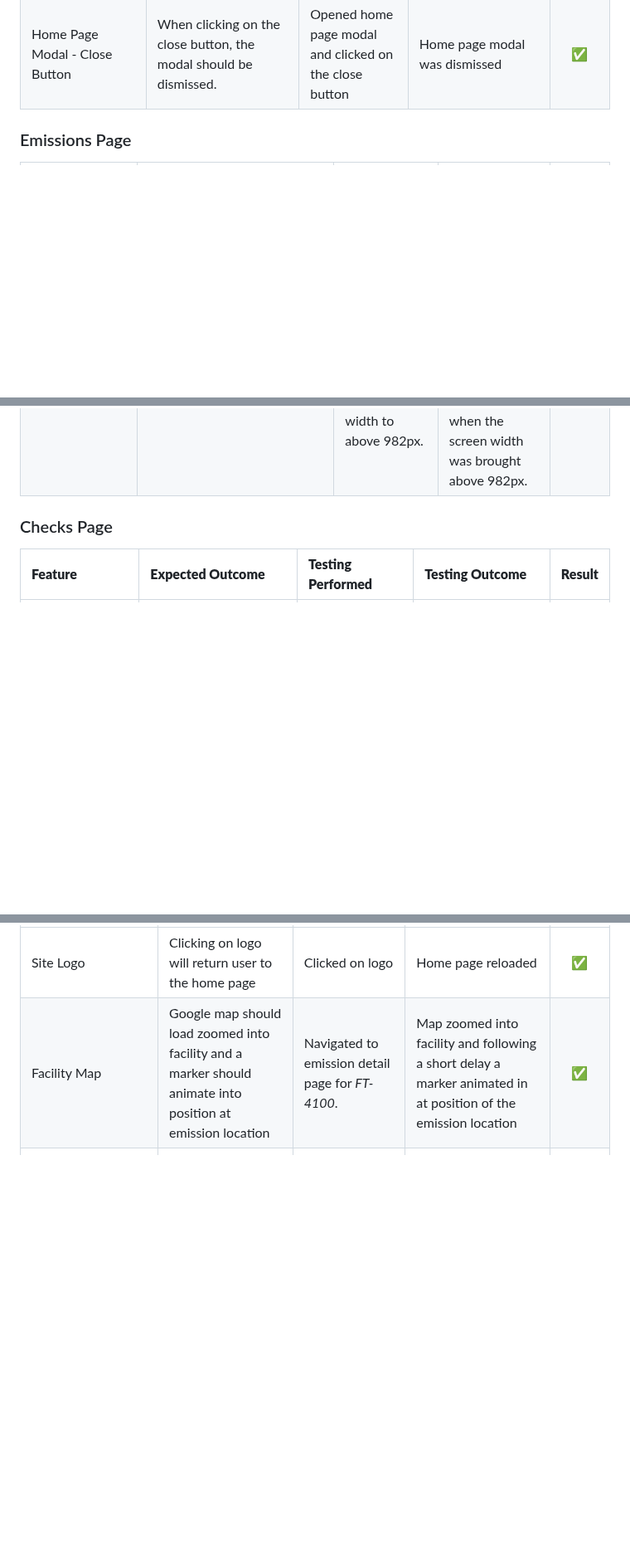
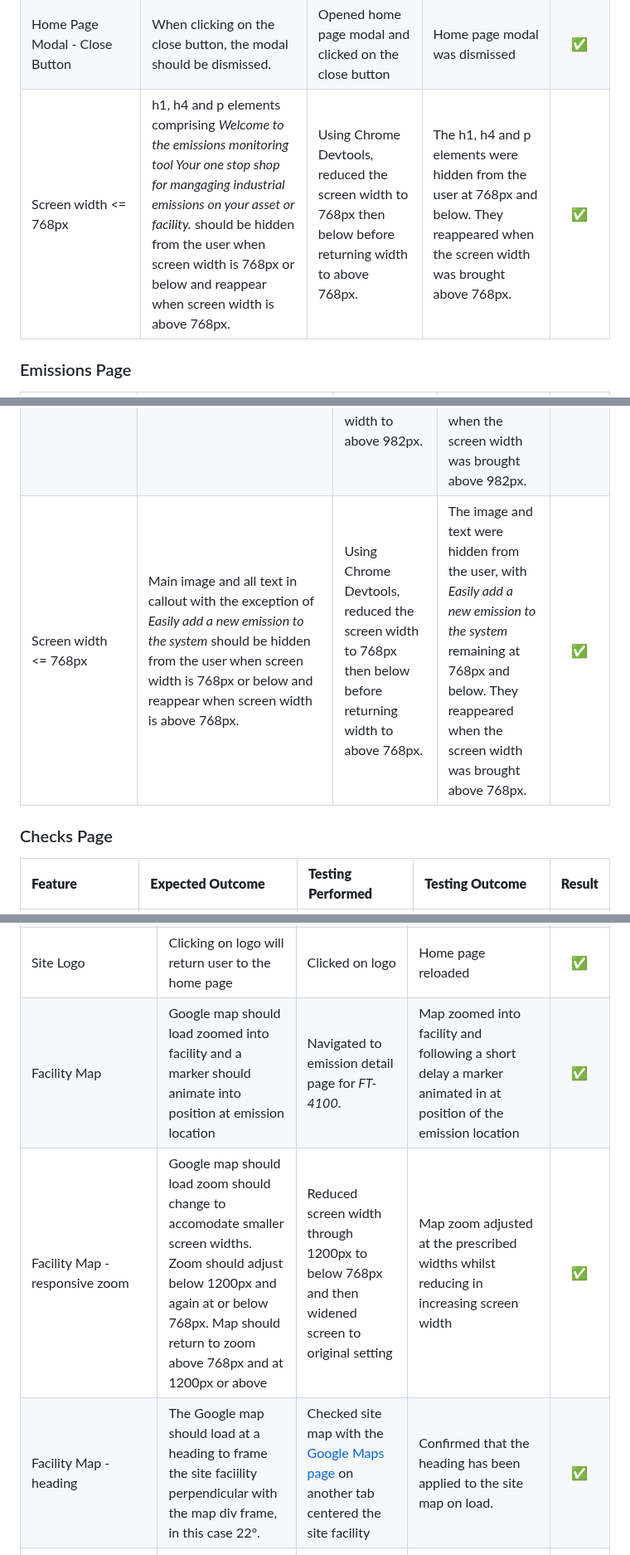
Before and after one commit to johnamdickson/portfolio-project-4, a Markdown page: TESTING.md, 3 parts joined by grey strips. Shown at 83% size. Drawn GitHub-style; blank space fills up the shorter version.

```diff
--- a/TESTING.md
+++ b/TESTING.md
@@ -286,6 +287,7 @@ Home Page Modal - Emission Detail Button |When clicking on the go to emission de
 Home Page Modal - Go To All Emissions Page Button|When clicking on the go to all emissions page button it should redirect the user to the emissions page.|Opened modal and clicked the go to all emissions page button|User is redirected to the emissions page.|✅|
 Home Page Modal - All Buttons(except close button)|When hovering over all buttons the font should change colour and the background opacity should reduce.|Hovered over all three of the home page modal buttons|The font changed colour and the background opacity reduced as expected|✅|
 Home Page Modal - Close Button|When clicking on the close button, the modal should be dismissed.|Opened home page modal and clicked on the close button| Home page modal was dismissed|✅|
+|Screen width <= 768px|h1, h4 and p elements comprising *Welcome to the emissions monitoring tool Your one stop shop for mangaging industrial emissions on your asset or facility.*  should be hidden from the user when screen width is 768px or below and reappear when screen width is above 768px. |Using Chrome Devtools, reduced the screen width to 768px then below before returning width to above 768px.| The h1, h4 and p elements were hidden from the user at 768px and below. They reappeared when the screen width was brought above 768px.|✅|
 
 
 ### Emissions Page
@@ -310,6 +312,7 @@ Navbar Menu Items Styling|The emissions navbar link should be a bolder font on p
 |Emissions Page Modal - All Available Buttons(except modal close button)|When hovering over all available buttons the font should change colour and the background opacity should reduce.|Hovered over both of the emissions page modal buttons|The font changed colour and the background opacity reduced as expected|✅|
 |Emissions Page Modal - Modal Close Button|When clicking on the close button, the modal should be dismissed.|Opened emissions page modal and clicked on the close button| Emissions page modal was dismissed|✅|
 |Screen width <= 982px|Location, Created On and Next Check Due columns should be hidden from the user when screen width is 982px or below and reappear when screen width is above 982px. |Using Chrome Devtools, reduced the screen width to 982px then below before returning width to above 982px.| The Location, Created On and Next Check Due columns were hidden from the user at 982px and below. The columns reappeared when the screen width was brought above 982px.|✅|
+|Screen width <= 768px|Main image and all text in callout with the exception of *Easily add a new emission to the system* should be hidden from the user when screen width is 768px or below and reappear when screen width is above 768px. |Using Chrome Devtools, reduced the screen width to 768px then below before returning width to above 768px.| The image and text were hidden from the user, with *Easily add a new emission to the system* remaining at 768px and below. They reappeared when the screen width was brought above 768px.|✅|
 
 ### Checks Page
 
@@ -341,6 +344,8 @@ Checks Page Modal - Content|The modal should display the following check informa
 |:-----|:------|:------|:-----|:------:|
 |Site Logo|Clicking on logo will return user to the home page|Clicked on logo|Home page reloaded|✅|
 |Facility Map|Google map should load zoomed into facility and a marker should animate into position at emission location|Navigated to emission detail page for *FT-4100*.| Map zoomed into facility and following a short delay a marker animated in at position of the emission location|✅|
+|Facility Map - responsive zoom|Google map should load zoom should change to accomodate smaller screen widths. Zoom should adjust below 1200px and again at or below 768px. Map should return to zoom above 768px and at 1200px or above|Reduced screen width through 1200px to below 768px and then widened screen to original setting| Map zoom adjusted at the prescribed widths whilst reducing in increasing screen width|✅|
+|Facility Map - heading|The Google map should load at a heading to frame the site faciility perpendicular with the map div frame, in this case 22°.|Checked site map with the [Google Maps page](https://www.google.com/maps/place/53%C2%B048'06.7%22N+9%C2%B033'26.4%22W/@53.80185,-9.5599149,17z/data=!3m1!4b1!4m4!3m3!8m2!3d53.80185!4d-9.55734?entry=ttu) on another tab centered the site facility| Confirmed that the heading has been applied to the site map on load.|✅|
 |Map Marker|Clicking on the map marker should open an information window with the emissions title and image.|Click on marker within map.|An information window opens displaying the emission title and image.|✅|
 |Go Back Button|Clicking on the button should return the user to the previous page.|Click go back button.|Previous page loads.|✅|
 |Emission Detail Table - Status Dependant Data Display|The table should display different data depending on if the emission is open or closed|Navigated to closed emission *VN-5050* detail page and then open emission *FT-4100* detail page.| Both pages emission detail tables contain an image along with *Location*, *Type*, *Date Created*, *Description* and *Status* information. *VN-5050* emission detail table contains *Close Out Comments*, *Closed By* and *Close Out Date* data. *FT-4100* contains *Check Status*, *Last Checked*, *Current Check Due* and *Next Check Due* data.|✅|
```
Also changed, not shown: other parts of TESTING.md (+11 -1 lines).
